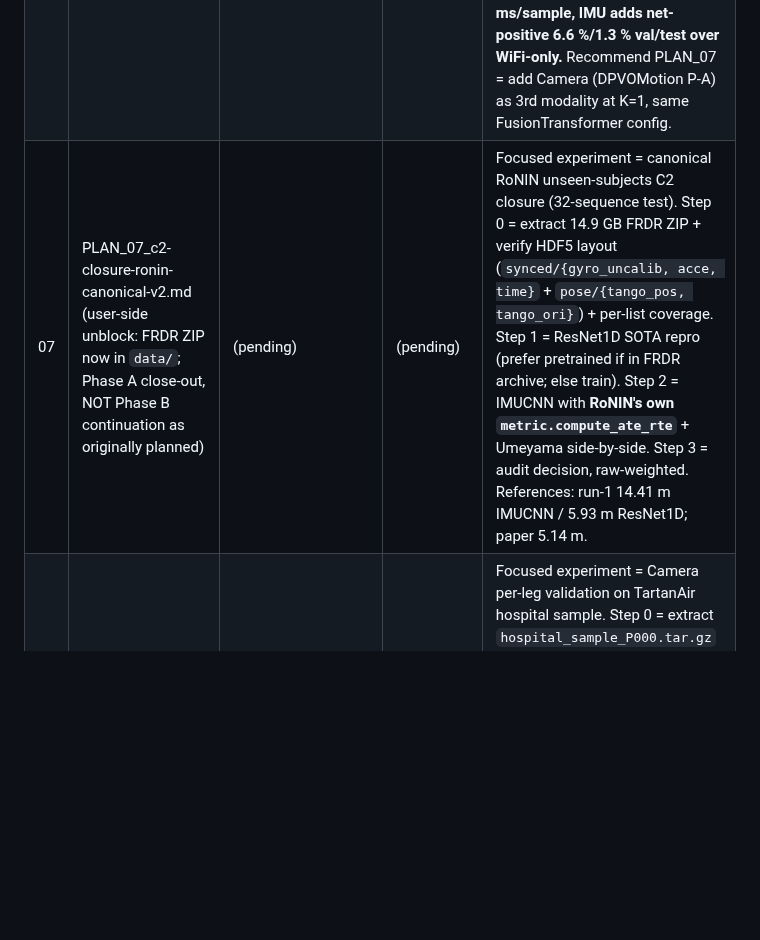
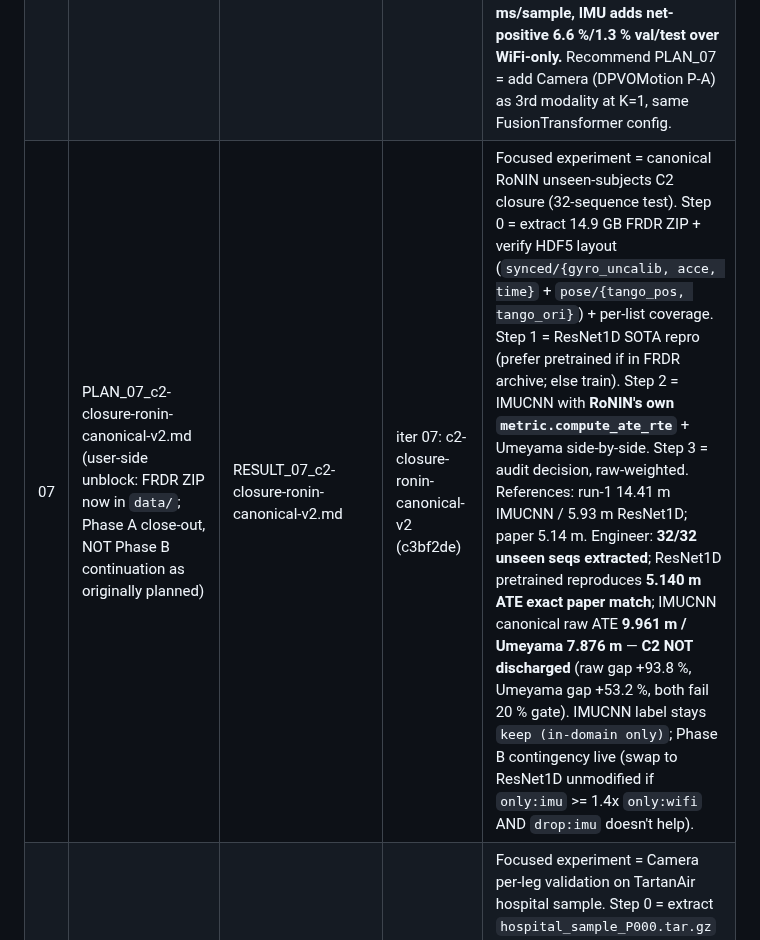
Before and after one commit to moebachar/navlori-fusion, a Markdown page: handoff/STATE.md, the part around the change. Drawn GitHub-style; blank space fills up the shorter version.

Commit message:
iter 07: STATE log update with commit hash c3bf2de

```diff
--- a/handoff/STATE.md
+++ b/handoff/STATE.md
@@ -186,7 +186,7 @@ user-side unblock 2026-05-25 evening — both datasets in `data/`)**
 | 04 | PLAN_04_odom-encoder-audit-webots.md | RESULT_04_odom-encoder-audit-webots.md | iter 04: odom-encoder-audit-webots (823b4f9) | Internal audit (no public SOTA). "Day-1" baseline = trivial cumulative-integration of odometry → position MAE (Step 1). Floor gate: OdomCNN must beat trivial integration by ≥ 10 % raw test MAE or label = `replace`. Two preprocessing variants (P-A raw norm / P-B Δ-features). One probe (width OR window). Phase A closes after this RESULT; Phase A summary table required. Engineer: trivial floor val 12.17 m / test 8.27 m / smoothness r=0.999. **OdomCNN P-B = keep** (val 4.62 / test 4.24, +49 % over floor; gap −8.3 %). P-A fails gate (+20.9 %); window32 neutral. Honest weakness: OdomCNN smoothness r ≈ 0 vs trivial 0.999 → Phase B should consider feeding *both* OdomCNN embedding (absolute-MAE) and raw integrated `(odom_x, odom_y)` (smoothness). **Phase A closed (4/4 keep)**; recommend PLAN_05 = C2 closure per locked plan. |
 | 05 | PLAN_05_c2-closure-ronin-canonical.md (folds in 3 RESULT_03 review notes: Step 0a difficulty-matched probe, Step 0b smoothness debt re-label, Step 0c PLAN_06 queue) | RESULT_05_c2-closure-ronin-canonical.md | iter 05: c2-closure-ronin-canonical (c9ea806) | Focused experiment = C2 closure on canonical RoNIN unseen-subjects with Umeyama. Step 1 = FRDR archive fetch (gated path; fallback = Branch Y reaffirmation + C2 deferred to Phase C). PLAN_06 newly inserted as Camera external-SOTA validation on a public VO benchmark (TartanAir/EuRoC/KITTI; method = DPVO unblocked or TartanVO/DROID-SLAM). Engineer: **Step 1 BLOCKED — FRDR is Globus-OAuth-gated; no canonical data on disk**. Steps 0a/0b/0c done as RESULT_03 addenda (difficulty-normalised gap +17.5 % at the edge; relabelled `keep with smoothness debt`; PLAN_06 queue confirmed). RESULT_02 IMU verdict updated to **`keep (in-domain only)`** with C2 deferred to manual / Phase C. Phase B can begin at PLAN_06 (Camera external SOTA) or PLAN_07 (bake-off). |
 | 06 | PLAN_06_phase-b-foundation.md (**scope flipped from "Camera ext-SOTA" to "Phase B foundation"** — time-value call after 2nd wake-up stall; Camera ext-SOTA + canonical-C2 both bundled as MANUAL Phase C tasks) | RESULT_06_phase-b-foundation.md | iter 06: phase-b-foundation (9133e54) | Restore run-1 fusion stack (`src/pipeline/fusion/*`, `training/fusion_trainer.py`, `configs/stage_c/`, `_smoke_fusion.py`) + reproduce 2-modality (WiFi+IMU) baseline on Webots. Target: val MAE within ±15 % of run-1's 0.43 m. No Camera, no Odom, no architecture change yet — those queue as PLAN_07/08/09. Engineer: fusion stack restored cleanly (33 files + `encoders/__init__.py` extended for `DPVOMotionEncoder`). **WiFi+IMU K=1 baseline: val 0.469 m (+9.1 % vs run-1 ref, well inside ±15 %), test 0.517 m, latency 0.044 ms/sample, IMU adds net-positive 6.6 %/1.3 % val/test over WiFi-only.** Recommend PLAN_07 = add Camera (DPVOMotion P-A) as 3rd modality at K=1, same FusionTransformer config. |
-| 07 | PLAN_07_c2-closure-ronin-canonical-v2.md (user-side unblock: FRDR ZIP now in `data/`; Phase A close-out, NOT Phase B continuation as originally planned) | (pending) | (pending) | Focused experiment = canonical RoNIN unseen-subjects C2 closure (32-sequence test). Step 0 = extract 14.9 GB FRDR ZIP + verify HDF5 layout (`synced/{gyro_uncalib, acce, time}` + `pose/{tango_pos, tango_ori}`) + per-list coverage. Step 1 = ResNet1D SOTA repro (prefer pretrained if in FRDR archive; else train). Step 2 = IMUCNN with **RoNIN's own `metric.compute_ate_rte`** + Umeyama side-by-side. Step 3 = audit decision, raw-weighted. References: run-1 14.41 m IMUCNN / 5.93 m ResNet1D; paper 5.14 m. |
+| 07 | PLAN_07_c2-closure-ronin-canonical-v2.md (user-side unblock: FRDR ZIP now in `data/`; Phase A close-out, NOT Phase B continuation as originally planned) | RESULT_07_c2-closure-ronin-canonical-v2.md | iter 07: c2-closure-ronin-canonical-v2 (c3bf2de) | Focused experiment = canonical RoNIN unseen-subjects C2 closure (32-sequence test). Step 0 = extract 14.9 GB FRDR ZIP + verify HDF5 layout (`synced/{gyro_uncalib, acce, time}` + `pose/{tango_pos, tango_ori}`) + per-list coverage. Step 1 = ResNet1D SOTA repro (prefer pretrained if in FRDR archive; else train). Step 2 = IMUCNN with **RoNIN's own `metric.compute_ate_rte`** + Umeyama side-by-side. Step 3 = audit decision, raw-weighted. References: run-1 14.41 m IMUCNN / 5.93 m ResNet1D; paper 5.14 m. Engineer: **32/32 unseen seqs extracted**; ResNet1D pretrained reproduces **5.140 m ATE exact paper match**; IMUCNN canonical raw ATE **9.961 m / Umeyama 7.876 m** — **C2 NOT discharged** (raw gap +93.8 %, Umeyama gap +53.2 %, both fail 20 % gate). IMUCNN label stays `keep (in-domain only)`; Phase B contingency live (swap to ResNet1D unmodified if `only:imu` >= 1.4x `only:wifi` AND `drop:imu` doesn't help). |
 | 08 | PLAN_08_camera-ext-sota-tartanair-hospital.md (user-side unblock: TartanAir hospital sample now in `data/`; Phase A close-out continued) | (pending) | (pending) | Focused experiment = Camera per-leg validation on TartanAir hospital sample. Step 0 = extract `hospital_sample_P000.tar.gz` (image-only TartanAir v1: NO IMU); verify NED 7-float `pose_left.txt`. Step 1 = pipeline selection: DPVO retry on Windows → TartanVO MIT pure-PyTorch fallback → DROID-SLAM last resort. Step 2 = chosen SOTA on the sequence via `evo` Sim(3)-aligned ATE. Step 3 = our DPVOMotionEncoder (Mode α: Webots-trained head out-of-domain). Step 4 = upgrade-or-keep label at 30 % paper-strength bar. |
 
 (Both sides update this table — append a row when you finish your half.)
```
